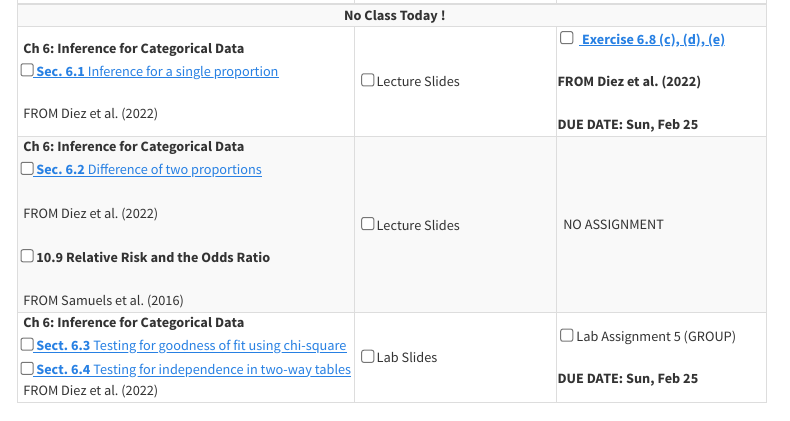
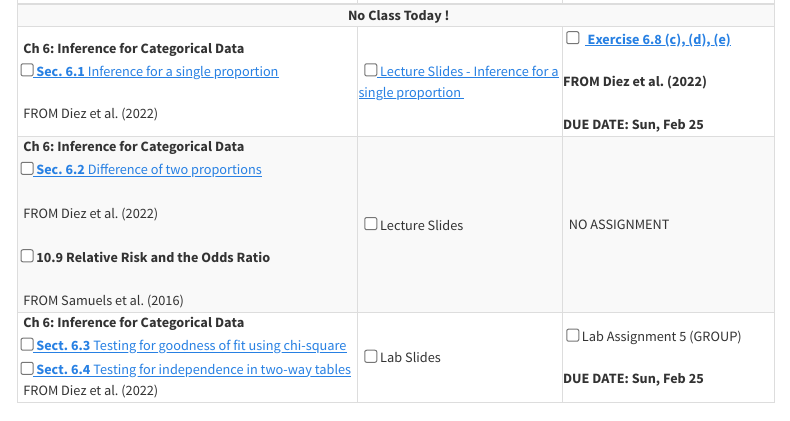
Before and after one commit to stat218-wi24/website, a Quarto document (schedule.qmd): the page in a window 1100 px wide, from 3200 px down. Rendered offline with R 4.5, knitr and Pandoc in place of Quarto, with nearby package versions; menus at the side of the page are left out.

Commit message:
Week 7 Lec 01 link

```diff
--- a/schedule.qmd
+++ b/schedule.qmd
@@ -488,7 +488,7 @@ all conveniently organized for your academic journey.
     &nbsp; FROM Diez et al. (2022)
     </td>
     <td>
-    &nbsp; <input type="checkbox" /> Lecture Slides &nbsp; <i class="fas fa-file-lines"></i>
+    &nbsp; <input type="checkbox" /><a href = "https://stat218-wi24.github.io/slides/07-Week-07/01-Lecture-01/01-Week-07-Lec-01.html"target="_blank"><i aria-hidden="true" title="External Link to Lecture Slide"></i> Lecture Slides - Inference for a single proportion </a> &nbsp; <i class="fas fa-file-lines"></i>
     </td>
     <td>
     &nbsp;<input type="checkbox" /> <i class="fas fa-user"></i> <i class="fas fa-upload"></i>    &nbsp;<a href = "https://leanpub.com/os" target="_blank"><i aria-hidden="true" title="External Link to Homework PDF"></i> <b>Exercise 6.8 (c), (d), (e)</b></a>
```
Also changed, not shown: docs/search.json, 1 other file.
